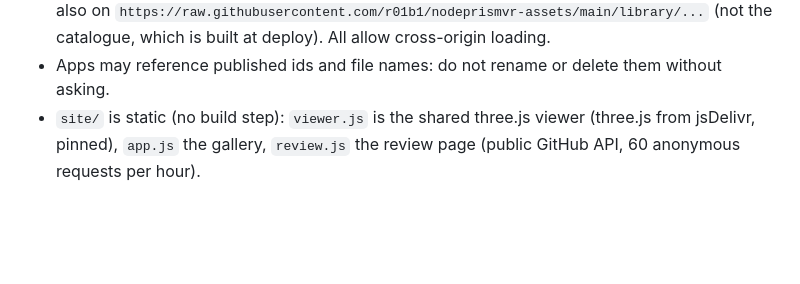
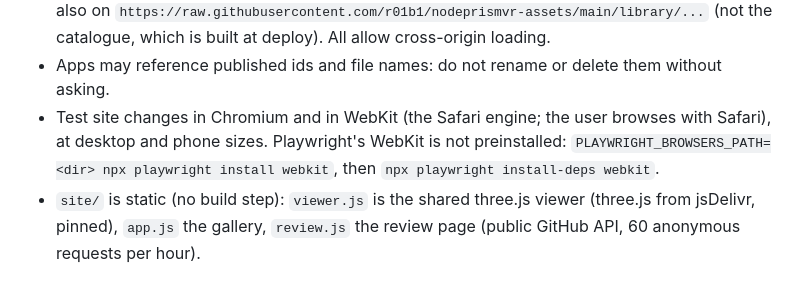
Before and after one commit to r01b1/nodeprismvr-assets, a Markdown page: CLAUDE.md, the part around the change. Rendered like a GitHub page; blank space fills up the shorter version.

Commit message:
Test site changes in WebKit too
The empty-viewer bug showed in Safari but not in Chromium.

Co-Authored-By: Claude Opus 5.5 <noreply@anthropic.com>
Claude-Session: https://claude.ai/code/session_01HYfU4aQfTKUjE2XhzdXnjE

```diff
--- a/CLAUDE.md
+++ b/CLAUDE.md
@@ -154,6 +154,10 @@ download, and that the NodePrism app will load by URL.
   (not the catalogue, which is built at deploy). All allow cross-origin loading.
 - Apps may reference published ids and file names: do not rename or delete
   them without asking.
+- Test site changes in Chromium and in WebKit (the Safari engine; the user
+  browses with Safari), at desktop and phone sizes. Playwright's WebKit is not
+  preinstalled: `PLAYWRIGHT_BROWSERS_PATH=<dir> npx playwright install webkit`,
+  then `npx playwright install-deps webkit`.
 - `site/` is static (no build step): `viewer.js` is the shared three.js viewer
   (three.js from jsDelivr, pinned), `app.js` the gallery, `review.js` the
   review page (public GitHub API, 60 anonymous requests per hour).
```
